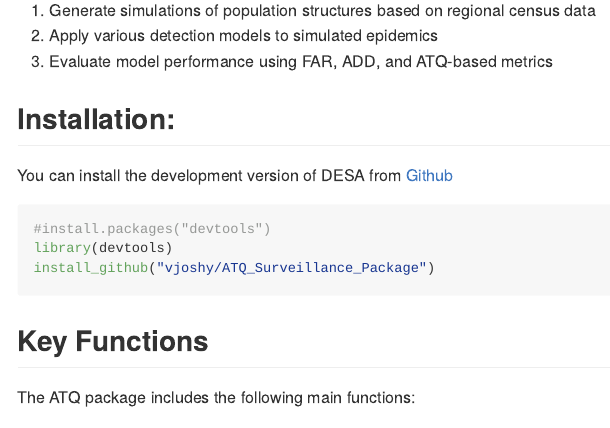
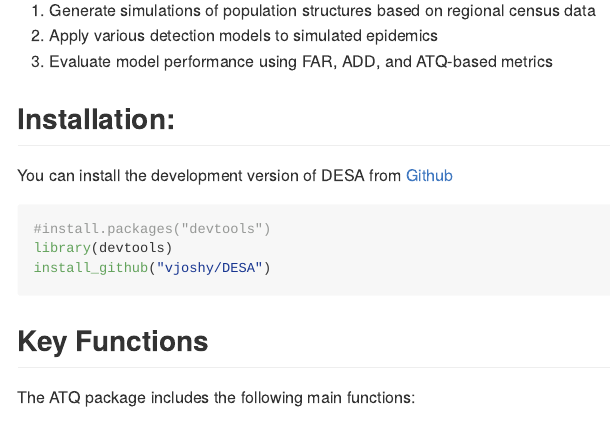
Before and after one commit to vjoshy/ATQ_Surveillance_Package, an R Markdown document (README.Rmd): the page in a window 1100 px wide, from 1050 px down. The pictures show the output file README.md that the author committed with the source, drawn offline in the style of GitHub.

Commit message:
pkg name bug fix

````diff
--- a/README.Rmd
+++ b/README.Rmd
@@ -55,7 +54,7 @@ You can install the development version of DESA from [Github](https://github.com
 ```r
 #install.packages("devtools")
 library(devtools)
-install_github("vjoshy/ATQ_Surveillance_Package")
+install_github("vjoshy/DESA")
 ```
 
 ## Key Functions
````
Also changed, not shown: vignettes/DESA_Guide.Rmd (+1 -1 lines), README.md, README.Rmd (1 more changed lines).
